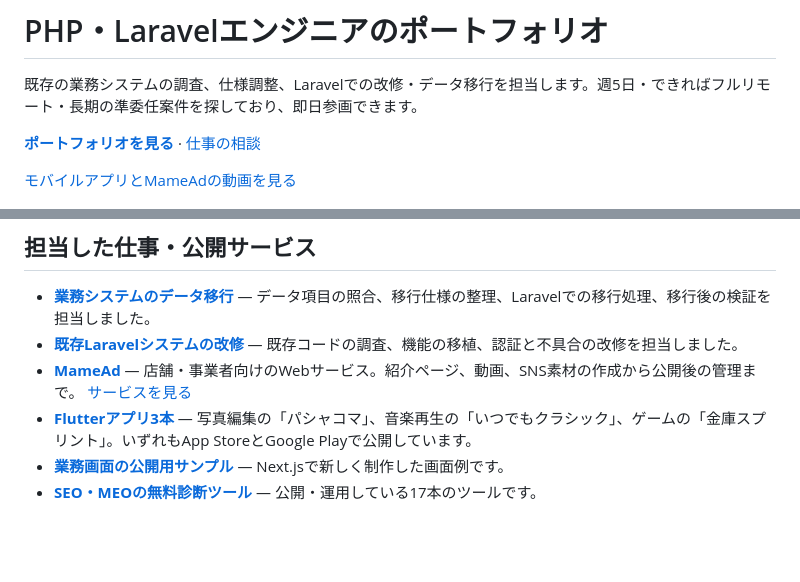
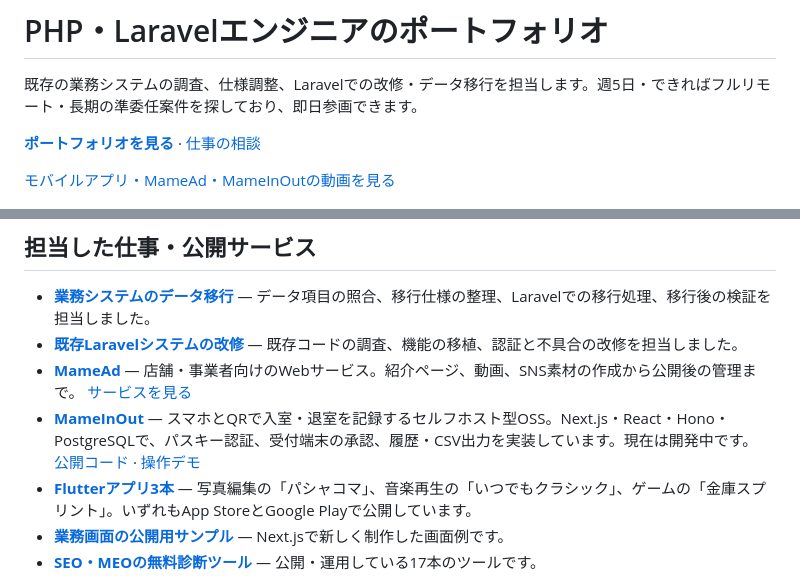
Before and after one commit to en-nagaojunichi/en-nagaojunichi.github.io, a Markdown page: README.md, 2 parts joined by grey strips. GitHub-like rendering; blank space fills up the shorter version.

Commit message:
feat: MameInOutの開発事例と操作動画を追加

```diff
--- a/README.md
+++ b/README.md
@@ -4,7 +4,7 @@
 
 **[ポートフォリオを見る](https://en-nagaojunichi.github.io/)** · [仕事の相談](https://en-nagaojunichi.github.io/#contact)
 
-[モバイルアプリとMameAdの動画を見る](https://en-nagaojunichi.github.io/#demos)
+[モバイルアプリ・MameAd・MameInOutの動画を見る](https://en-nagaojunichi.github.io/#demos)
 
 ![ポートフォリオの紹介画像](assets/og-portfolio-sales.png)
 
@@ -13,6 +13,7 @@
 - **[業務システムのデータ移行](https://en-nagaojunichi.github.io/#works)** — データ項目の照合、移行仕様の整理、Laravelでの移行処理、移行後の検証を担当しました。
 - **[既存Laravelシステムの改修](https://en-nagaojunichi.github.io/#works)** — 既存コードの調査、機能の移植、認証と不具合の改修を担当しました。
 - **[MameAd](projects/mamead.html)** — 店舗・事業者向けのWebサービス。紹介ページ、動画、SNS素材の作成から公開後の管理まで。 [サービスを見る](https://mamead.mameoffice.com/)
+- **[MameInOut](projects/mameinout.html)** — スマホとQRで入室・退室を記録するセルフホスト型OSS。Next.js・React・Hono・PostgreSQLで、パスキー認証、受付端末の承認、履歴・CSV出力を実装しています。現在は開発中です。 [公開コード](https://github.com/mameoffice/mame-inout) · [操作デモ](https://en-nagaojunichi.github.io/projects/mameinout.html#demo)
 - **[Flutterアプリ3本](projects/flutter.html)** — 写真編集の「パシャコマ」、音楽再生の「いつでもクラシック」、ゲームの「金庫スプリント」。いずれもApp StoreとGoogle Playで公開しています。
 - **[業務画面の公開用サンプル](projects/nextjs.html)** — Next.jsで新しく制作した画面例です。
 - **[SEO・MEOの無料診断ツール](https://mameoffice.com/free-tools/)** — 公開・運用している17本のツールです。
```
Also changed, not shown: assets/mameinout/admin-home.png (added), assets/mameinout/administrators-mobile.png (added), assets/mameinout/demo-overview.png (added), 8 other files.
